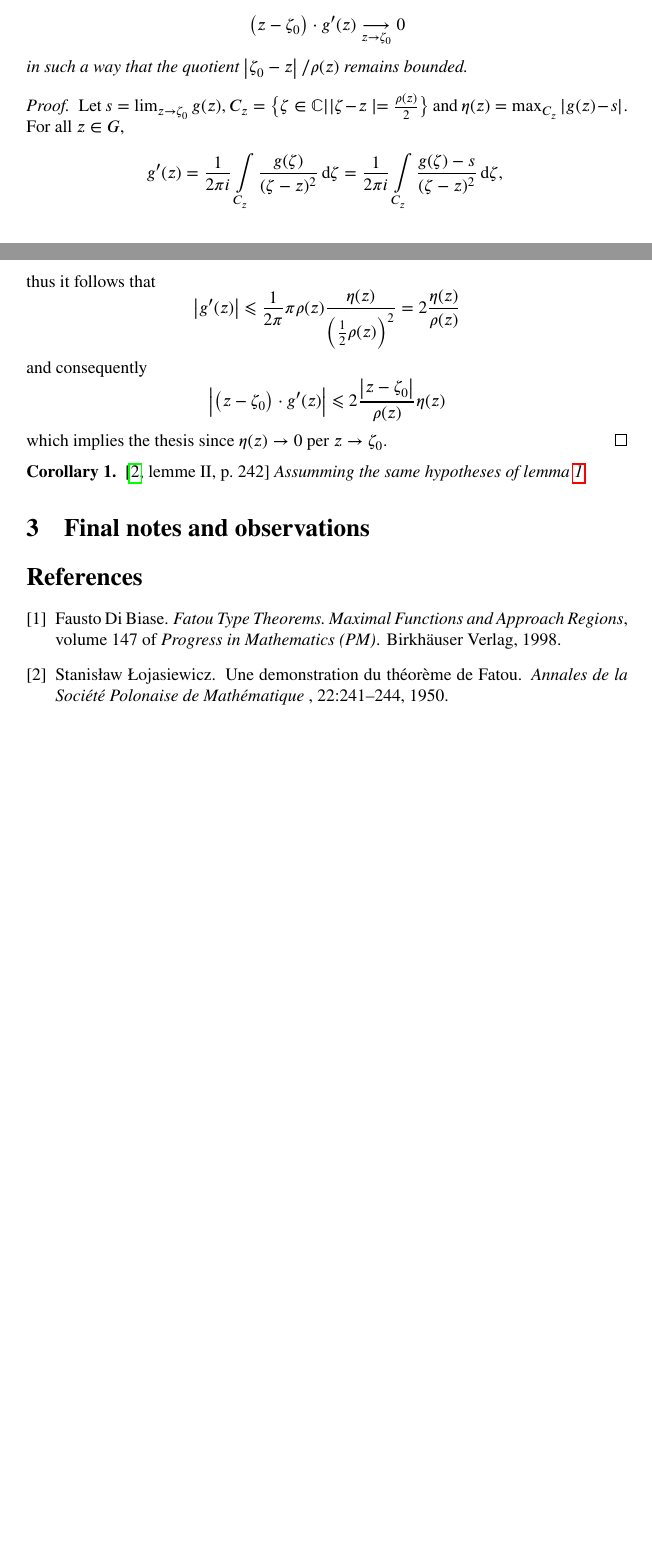
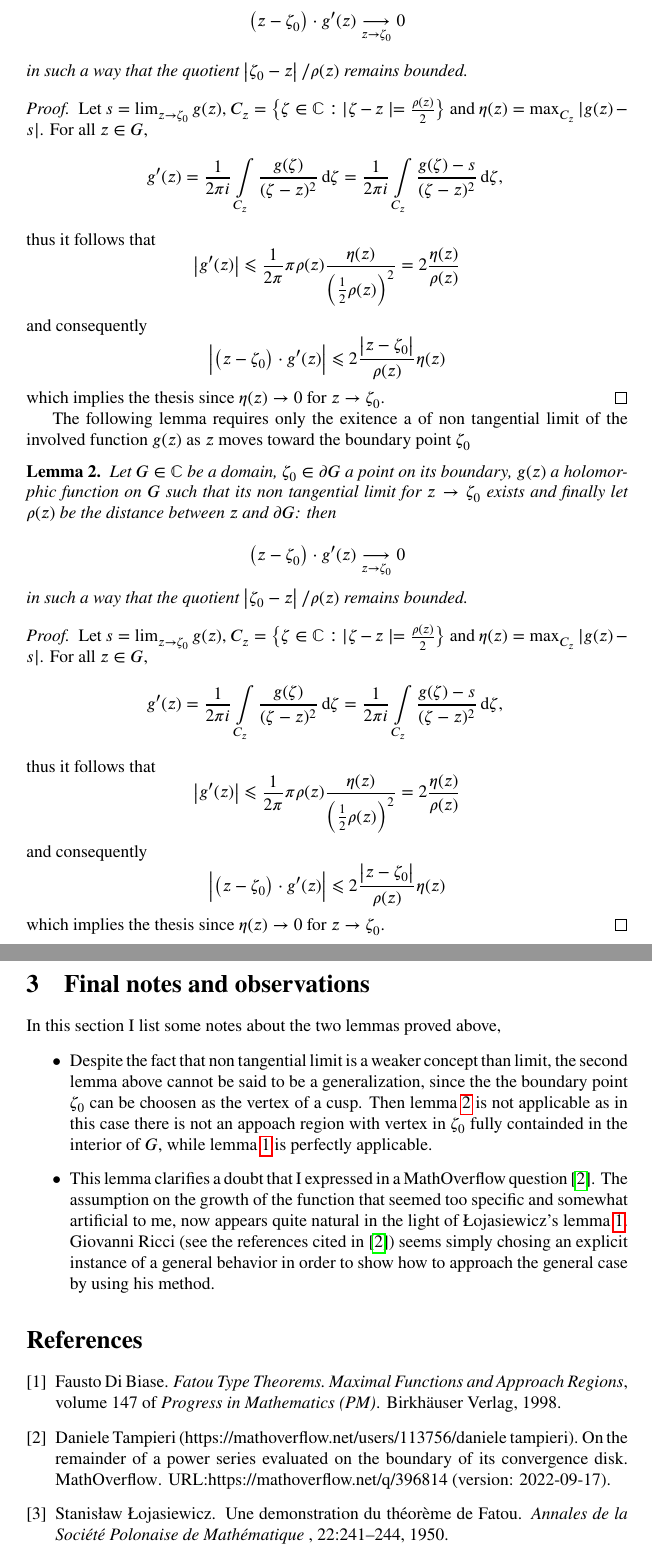
Before and after one commit to DanieleTampieri/2022-12-05_On_a_lemma_of-Lojasiewicz, a LaTeX paper (2022-12-05_On_a_lemma_of_Lojasiewicz.tex): two parts of pages 1 and 2 of 2 before the commit and two parts of pages 2 and 3 of 3 after it, joined at a grey line, cut so that both start at the same text, the shorter picture padded with empty space. Compiled offline with pdfLaTeX.

```diff
--- a/2022-12-05_On_a_lemma_of_Lojasiewicz.tex
+++ b/2022-12-05_On_a_lemma_of_Lojasiewicz.tex
@@ -62,7 +70,7 @@
 $$
 in such a way that the quotient $\left|\zeta_0-z\right| / \rho(z)$ remains bounded.
 \end{lemma}
-\proof Let  $s=\lim _{z \to\zeta_0} g(z)$, $C_z=\big\{\zeta \in \mathbb{C}|| \zeta-z \mid=\frac{\rho(z)}{2}\big\}$ and $\eta(z)=\max _{{C}_z}|g(z)-s|$. For all $z \in G$,
+\proof Let  $s=\lim _{z \to\zeta_0} g(z)$, $C_z=\big\{\zeta \in \mathbb{C}: | \zeta-z \mid=\frac{\rho(z)}{2}\big\}$ and $\eta(z)=\max _{{C}_z}|g(z)-s|$. For all $z \in G$,
 $$
 g^{\prime}(z)=\frac{1}{2 \pi i} \int_{C_z} \frac{g(\zeta)}{(\zeta-z)^2} \operatorname{d}\!\zeta=\frac{1}{2 \pi i} \int_{C_z}\frac{g(\zeta)-s}{(\zeta-z)^2} \operatorname{d}\! \zeta \text {, }
 $$
@@ -74,13 +82,37 @@
 $$
 \left|\left(z-\zeta_0\right) \cdot g^{\prime}(z)\right| \leqslant 2 \frac{\left|z-\zeta_0\right|}{\rho(z)} \eta(z)
 $$
-which implies the thesis since $\eta(z) \to 0$ per $z \to \zeta_0$. \qed
+which implies the thesis since $\eta(z) \to 0$ for $z \to \zeta_0$. \qed
 
+The following lemma requires only the exitence a of non tangential limit of the involved  function $g(z)$ as $z$ moves toward the boundary point $\zeta_0$
 
-\begin{cor}{\rm\cite[lemme II, p.~242]{Lojasiewicz1950}} Assumming the same hypotheses of lemma~\ref{lemma:main}
-\end{cor}
+\begin{lemma}\label{lemma:main} Let $G\in\Bbb C$ be a domain, $\zeta_0 \in\partial G$ a point on its boundary, $g(z)$ a holomorphic function on $G$ such that its non tangential limit for $z \to\zeta_0$ exists and finally let $\rho(z)$ be the distance between $z$ and $\partial G$: then
+
+$$
+\left(z-\zeta_0\right) \cdot g^{\prime}(z) \underset{z \to \zeta_0}{\longrightarrow} 0
+$$
+in such a way that the quotient $\left|\zeta_0-z\right| / \rho(z)$ remains bounded.
+\end{lemma}
+\proof Let  $s=\lim _{z \to\zeta_0} g(z)$, $C_z=\big\{\zeta \in \mathbb{C} :| \zeta-z \mid=\frac{\rho(z)}{2}\big\}$ and $\eta(z)=\max _{{C}_z}|g(z)-s|$. For all $z \in G$,
+$$
+g^{\prime}(z)=\frac{1}{2 \pi i} \int_{C_z} \frac{g(\zeta)}{(\zeta-z)^2} \operatorname{d}\!\zeta=\frac{1}{2 \pi i} \int_{C_z}\frac{g(\zeta)-s}{(\zeta-z)^2} \operatorname{d}\! \zeta \text {, }
+$$
+thus it follows that
+$$
+\left|g^{\prime}(z)\right| \leqslant \frac{1}{2 \pi} \pi \rho(z) \frac{\eta(z)}{\left(\frac{1}{2} \rho(z)\right)^2}=2 \frac{\eta(z)}{\rho(z)}
+$$
+and consequently
+$$
+\left|\left(z-\zeta_0\right) \cdot g^{\prime}(z)\right| \leqslant 2 \frac{\left|z-\zeta_0\right|}{\rho(z)} \eta(z)
+$$
+which implies the thesis since $\eta(z) \to 0$ for $z \to \zeta_0$. \qed
 
 \section{Final notes and observations}
+In this section I list some notes about the two lemmas proved above,
+\begin{itemize}
+\item Despite the fact that non tangential limit is a weaker concept than limit, the second lemma above cannot be said to be a generalization, since the the boundary point $\zeta_0$ can be choosen as the vertex of a cusp. Then lemma~\ref{lemma:main} is not applicable as in this case there is not an appoach region with vertex in $\zeta_0$ fully containded in the interior of $G$, while lemma~\ref{lemma:Loj} is perfectly applicable.
+\item This lemma clarifies a doubt that I expressed in a MathOverflow question~\cite{396814}. The assumption on the growth of the function that seemed too specific and somewhat artificial to me, now appears quite natural in the light of Łojasiewicz's lemma~\ref{lemma:Loj}. Giovanni Ricci~(see the references cited in~\cite{396814}) seems simply chosing an explicit instance of a general behavior in order to show how to approach the general case by using his method.
+\end{itemize}
 
 \bibliographystyle{plain}
 \bibliography{2022-12-05_Lojasiewicz}
```
Also changed, not shown: 2022-12-05_On_a_lemma_of_Lojasiewicz.tex (26 more changed lines).
